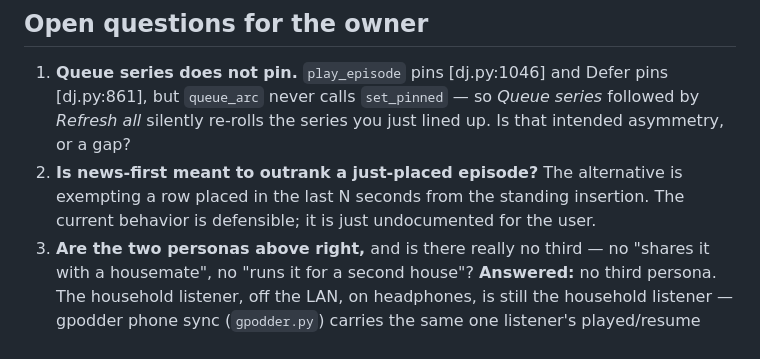
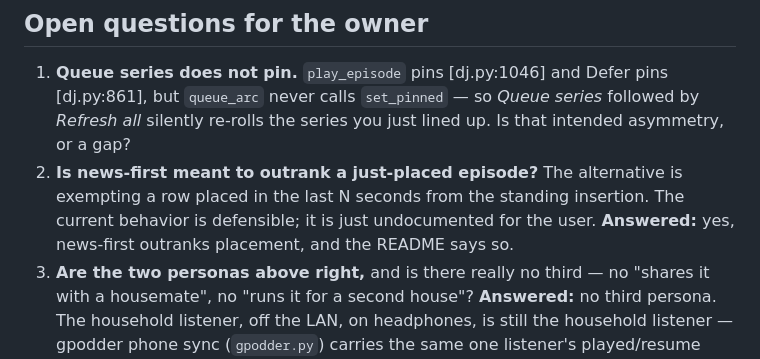
Before and after one commit to jacquardlabs/talk-radio, a Markdown page: PRODUCT.md, the part around the change. Drawn GitHub-style.

```diff
--- a/PRODUCT.md
+++ b/PRODUCT.md
@@ -178,6 +178,7 @@ pointer here. [inferred]
 2. **Is news-first meant to outrank a just-placed episode?** The alternative is
    exempting a row placed in the last N seconds from the standing insertion. The
    current behavior is defensible; it is just undocumented for the user.
+   **Answered:** yes, news-first outranks placement, and the README says so.
 3. **Are the two personas above right,** and is there really no third — no
    "shares it with a housemate", no "runs it for a second house"?
    **Answered:** no third persona. The household listener, off the LAN, on
```
Also changed, not shown: README.md (+3 -1 lines), docs/backlog/2026-11-04-open-issues.md (+4 -4 lines).
